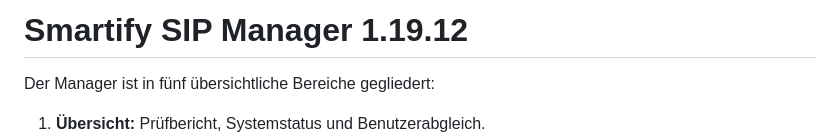
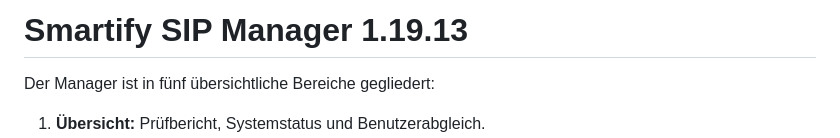
Before and after one commit to smartify-your-home/smartify-sip-manager, a Markdown page: smartify_sip_manager/README.md, the part around the change. Rendered like a GitHub page.

Commit message:
Update v1.19.13 metadata for corrected SIP Core video track

```diff
--- a/smartify_sip_manager/README.md
+++ b/smartify_sip_manager/README.md
@@ -1,4 +1,4 @@
-# Smartify SIP Manager 1.19.12
+# Smartify SIP Manager 1.19.13
 
 Der Manager ist in fünf übersichtliche Bereiche gegliedert:
 
```
